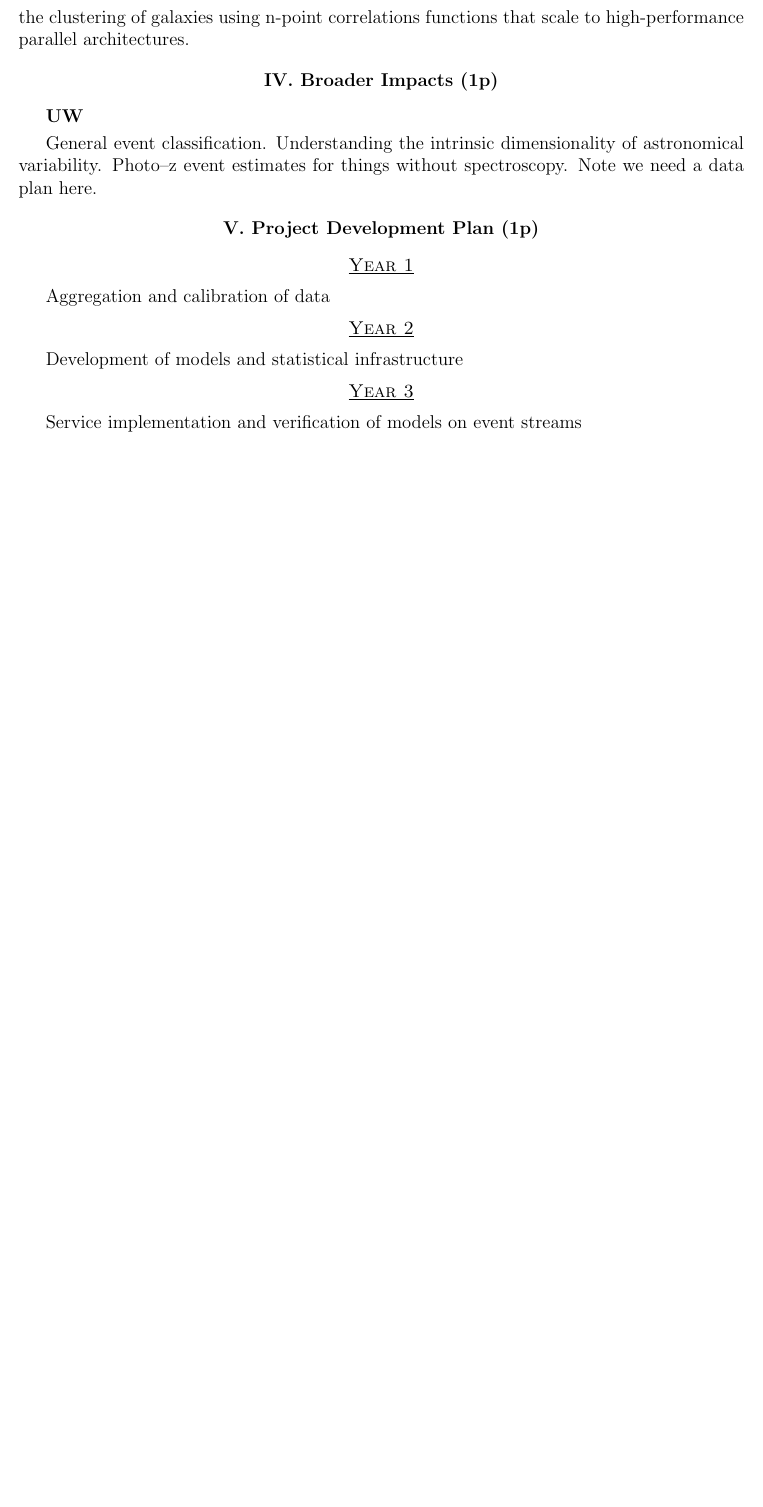
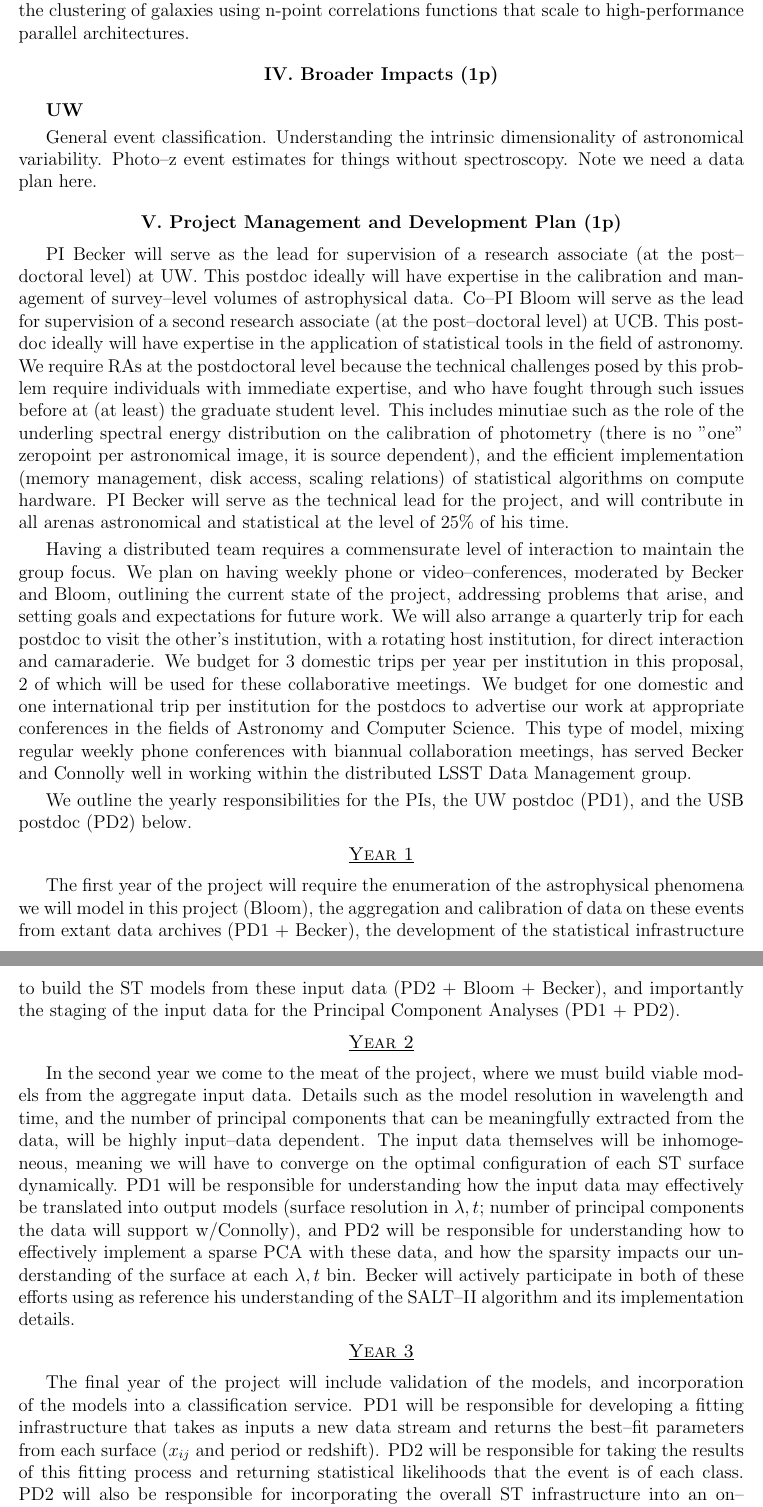
Before and after one commit to acbecker/propNsfSTS, a LaTeX document (draft1.tex, which reads description.tex): part of page 12 of 19 before the commit and two parts of pages 12 and 13 of 20 after it, the two joined at a grey line, cut so that both start at the same text, the shorter picture padded with empty space. Compiled offline with pdfLaTeX.

Commit message:
Project management plan.

```diff
--- a/description.tex
+++ b/description.tex
@@ -573,16 +573,78 @@ General event classification.  Understanding the intrinsic dimensionality of
 astronomical variability. Photo--z event estimates for things without
 spectroscopy.  Note we need a data plan here.
 
-\bigskip \centerline{\bf V. Project Development Plan (1p)} \smallskip
+
+\bigskip \centerline{\bf V. Project Management and Development Plan (1p)}
+\smallskip
+
+PI Becker will serve as the lead for supervision of a research associate (at the
+post--doctoral level) at UW.  This postdoc ideally will have expertise in the
+calibration and management of survey--level volumes of astrophysical data.
+Co--PI Bloom will serve as the lead for supervision of a second research
+associate (at the post--doctoral level) at UCB.  This postdoc ideally will have
+expertise in the application of statistical tools in the field of astronomy.  We
+require RAs at the postdoctoral level because the technical challenges posed by
+this problem require individuals with immediate expertise, and who have fought
+through such issues before at (at least) the graduate student level. This
+includes minutiae such as the role of the underling spectral energy distribution
+on the calibration of photometry (there is no "one" zeropoint per astronomical
+image, it is source dependent), and the efficient implementation (memory
+management, disk access, scaling relations) of statistical algorithms on compute
+hardware. PI Becker will serve as the technical lead for the project, and will
+contribute in all arenas astronomical and statistical at the level of 25\% of
+his time.
+
+Having a distributed team requires a commensurate level of interaction to
+maintain the group focus.  We plan on having weekly phone or video--conferences,
+moderated by Becker and Bloom, outlining the current state of the project,
+addressing problems that arise, and setting goals and expectations for future
+work.  We will also arrange a quarterly trip for each postdoc to visit the
+other's institution, with a rotating host institution, for direct interaction
+and camaraderie. We budget for 3 domestic trips per year per institution in this
+proposal, 2 of which will be used for these collaborative meetings.  We budget
+for one domestic and one international trip per institution for the postdocs to
+advertise our work at appropriate conferences in the fields of Astronomy and
+Computer Science. This type of model, mixing regular weekly phone conferences
+with biannual collaboration meetings, has served Becker and Connolly well in
+working within the distributed LSST Data Management group.
+
+We outline the yearly responsibilities for the PIs, the UW postdoc (PD1), and
+the USB postdoc (PD2) below.
 
 \medskip {\centerline{\ub{\sc Year 1}}} \smallskip
 
-Aggregation and calibration of data
+The first year of the project will require the enumeration of the astrophysical
+phenomena we will model in this project (Bloom), the aggregation and calibration
+of data on these events from extant data archives (PD1 + Becker), the
+development of the statistical infrastructure to build the ST models from these
+input data (PD2 + Bloom + Becker), and importantly the staging of the input data
+for the Principal Component Analyses (PD1 + PD2).
 
 \medskip {\centerline{\ub{\sc Year 2}}} \smallskip
 
-Development of models and statistical infrastructure
+In the second year we come to the meat of the project, where we must build
+viable models from the aggregate input data.  Details such as the model
+resolution in wavelength and time, and the number of principal components that
+can be meaningfully extracted from the data, will be highly input--data
+dependent.  The input data themselves will be inhomogeneous, meaning we will
+have to converge on the optimal configuration of each ST surface dynamically.
+PD1 will be responsible for understanding how the input data may effectively be
+translated into output models (surface resolution in $\lambda, t$; number of
+principal components the data will support w/Connolly), and PD2 will be
+responsible for understanding how to effectively implement a sparse PCA with
+these data, and how the sparsity impacts our understanding of the surface at
+each $\lambda, t$ bin. Becker will actively participate in both of these efforts
+using as reference his understanding of the SALT--II algorithm and its
+implementation details.
+
 
 \medskip {\centerline{\ub{\sc Year 3}}} \smallskip
 
-Service implementation and verification of models on event streams
+The final year of the project will include validation of the models, and
+incorporation of the models into a classification service.  PD1 will be
+responsible for developing a fitting infrastructure that takes as inputs a new
+data stream and returns the best--fit parameters from each surface ($x_{ij}$ and
+period or redshift).  PD2 will be responsible for taking the results of this
+fitting process and returning statistical likelihoods that the event is of each
+class.  PD2 will also be responsible for incorporating the overall ST
+infrastructure into an on--line classification resource that is available to the
```
Also changed, not shown: description.tex (44 more changed lines).
